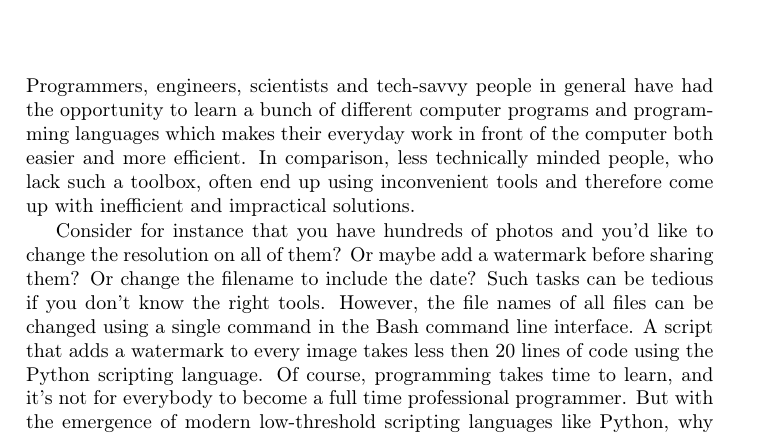
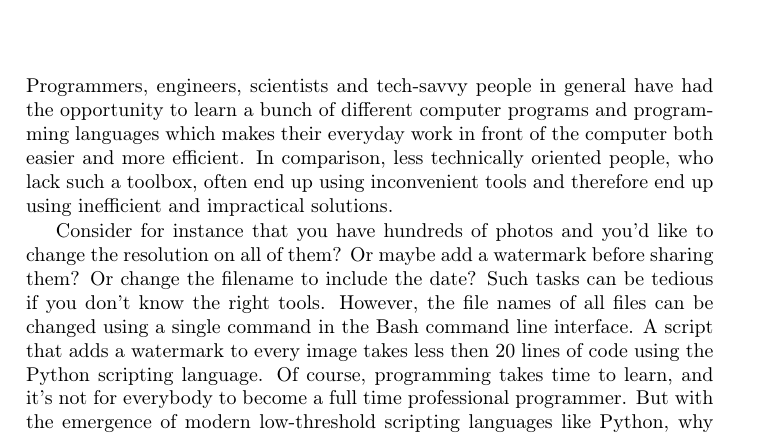
Before and after one commit to sigvaldm/noncoders, a LaTeX thesis (main.tex, which reads introduction.tex): part of page 5 of 53, cut so that both start at the same text. Compiled offline with pdfLaTeX.

Commit message:
Introduction feedback frå Svein-Terje

```diff
--- a/introduction.tex
+++ b/introduction.tex
@@ -1,5 +1,5 @@
 \chapter{Introduction}
-Programmers, engineers, scientists and tech-savvy people in general have had the opportunity to learn a bunch of different computer programs and programming languages which makes their everyday work in front of the computer both easier and more efficient. In comparison, less technically minded people, who lack such a toolbox, often end up using inconvenient tools and therefore come up with inefficient and impractical solutions.
+Programmers, engineers, scientists and tech-savvy people in general have had the opportunity to learn a bunch of different computer programs and programming languages which makes their everyday work in front of the computer both easier and more efficient. In comparison, less technically oriented people, who lack such a toolbox, often end up using inconvenient tools and therefore end up using inefficient and impractical solutions.
 
 Consider for instance that you have hundreds of photos and you’d like to change the resolution on all of them? Or maybe add a watermark before sharing them? Or change the filename to include the date? Such tasks can be tedious if you don’t know the right tools. However, the file names of all files can be changed using a single command in the Bash command line interface. A script that adds a watermark to every image takes less then 20 lines of code using the Python scripting language. Of course, programming takes time to learn, and it’s not for everybody to become a full time professional programmer. But with the emergence of modern low-threshold scripting languages like Python, why should such handy techniques still be reserved for geeks only?
 
```
